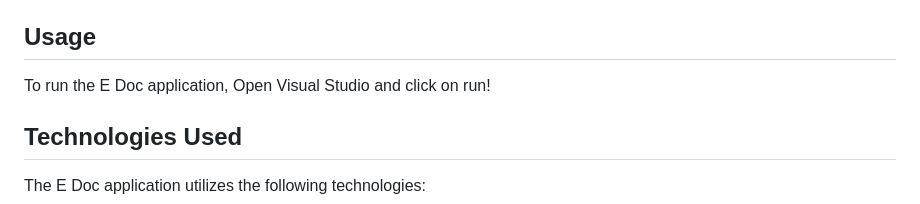
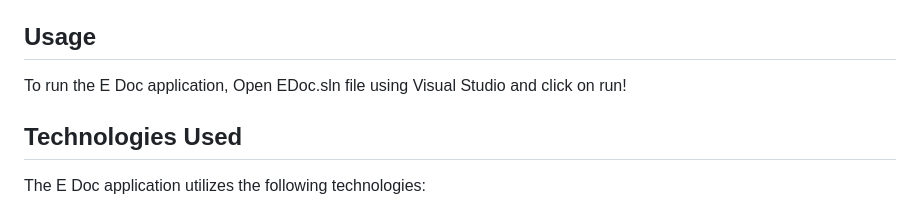
Before and after one commit to hamedkh29/edoc, a Markdown page: README.md, the part around the change. GitHub-like rendering.

```diff
--- a/README.md
+++ b/README.md
@@ -66,7 +66,7 @@ bashCopy code
 Usage
 -----
 
-To run the E Doc application, Open Visual Studio and click on run!
+To run the E Doc application, Open EDoc.sln file using Visual Studio and click on run!
 
 Technologies Used
 -----------------
```
